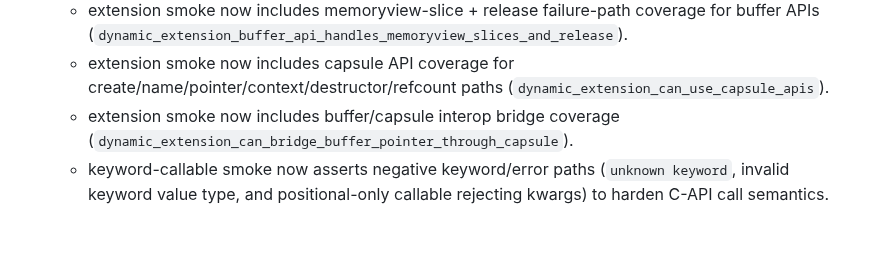
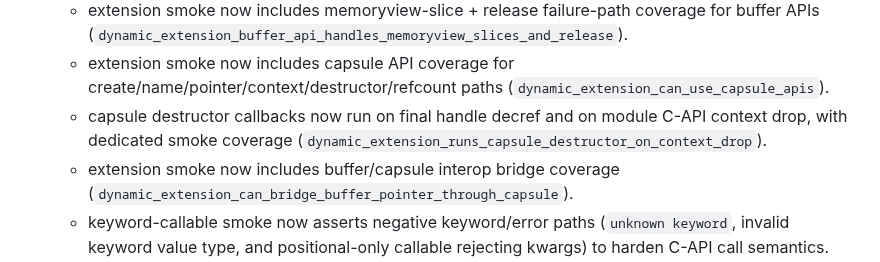
Before and after one commit to BlueBlazin/pyrs, a Markdown page: AGENTS.md, the part around the change. Rendered like a GitHub page; blank space fills up the shorter version.

Commit message:
docs: record capsule destructor teardown semantics

```diff
--- a/AGENTS.md
+++ b/AGENTS.md
@@ -71,6 +71,7 @@ Milestone 13 closes only when P0 blockers in `docs/PRODUCTION_READINESS.md` and
   - extension smoke now includes buffer API coverage for pointer/len/readonly views and release semantics (`dynamic_extension_can_use_buffer_apis`).
   - extension smoke now includes memoryview-slice + release failure-path coverage for buffer APIs (`dynamic_extension_buffer_api_handles_memoryview_slices_and_release`).
   - extension smoke now includes capsule API coverage for create/name/pointer/context/destructor/refcount paths (`dynamic_extension_can_use_capsule_apis`).
+  - capsule destructor callbacks now run on final handle decref and on module C-API context drop, with dedicated smoke coverage (`dynamic_extension_runs_capsule_destructor_on_context_drop`).
   - extension smoke now includes buffer/capsule interop bridge coverage (`dynamic_extension_can_bridge_buffer_pointer_through_capsule`).
   - keyword-callable smoke now asserts negative keyword/error paths (`unknown keyword`, invalid keyword value type, and positional-only callable rejecting kwargs) to harden C-API call semantics.
   - CI has a dedicated extension smoke lane (`cargo test -q --test extension_smoke`).
```
Also changed, not shown: docs/EXTENSION_CAPABILITY_MATRIX.md (+1 -1 lines), docs/EXTENSION_CAPI_V1.md (+2 -2 lines).
